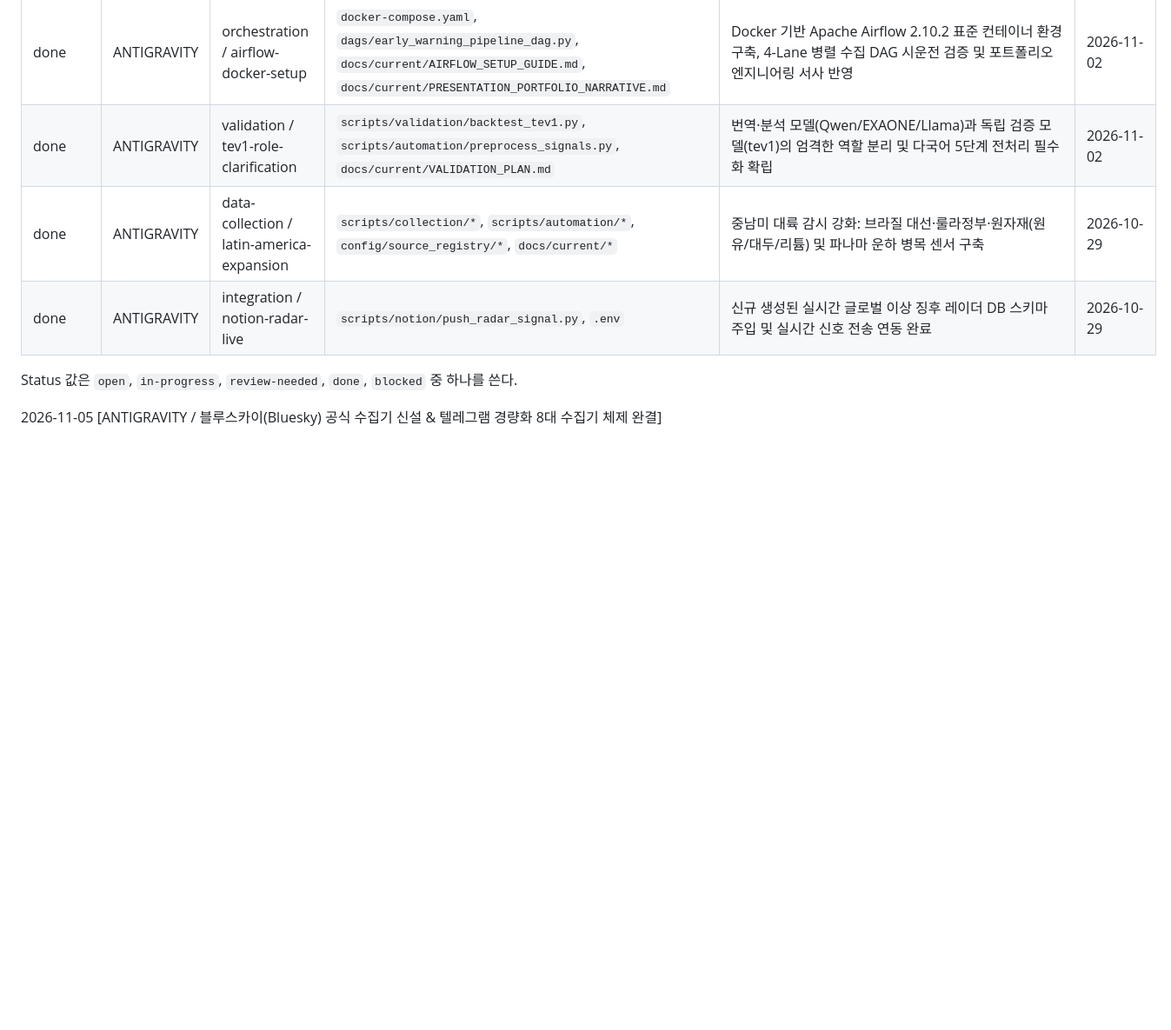
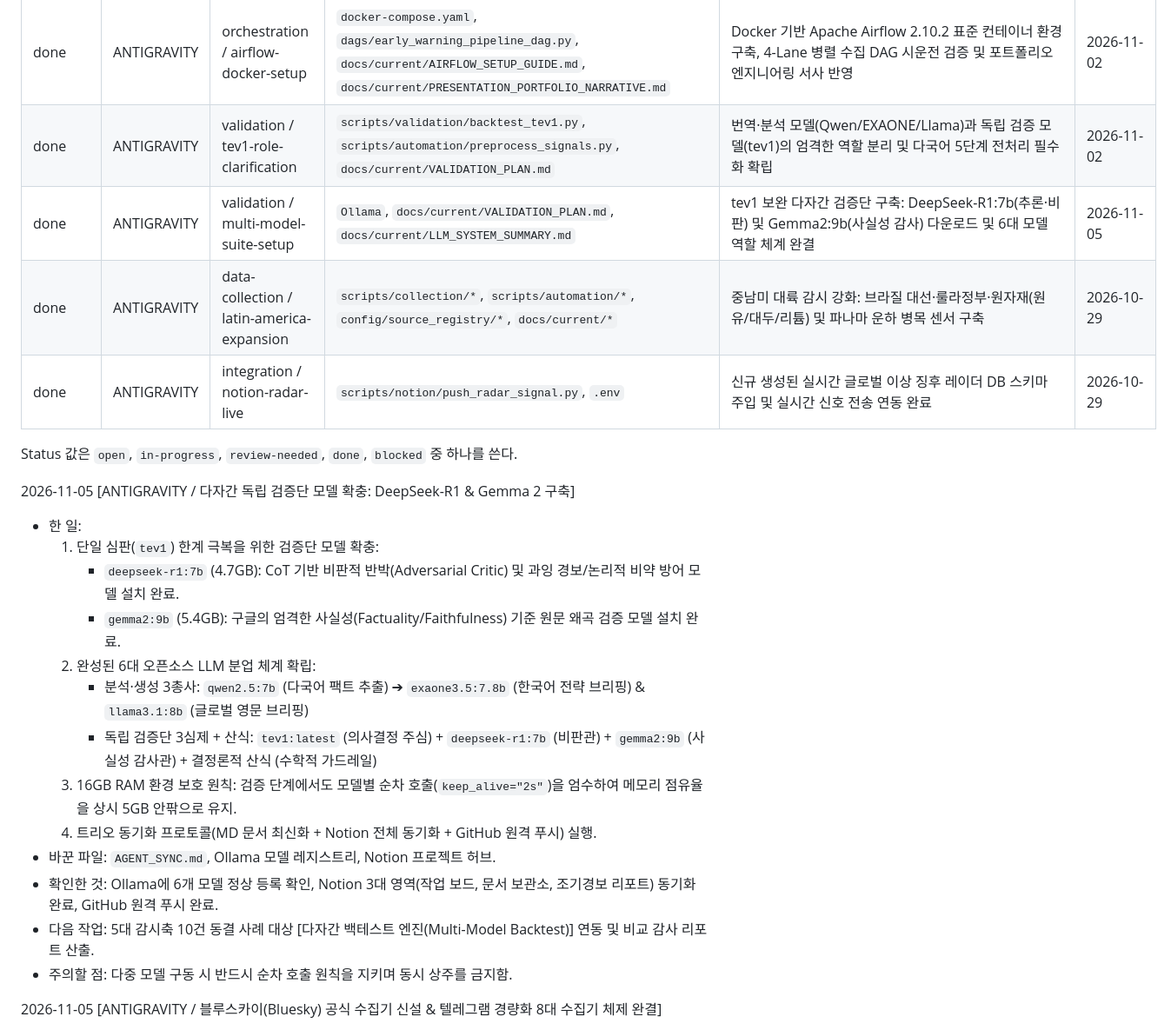
Before and after one commit to heartyhong2002-png/international-analysis, a Markdown page: AGENT_SYNC.md, the part around the change. Shown at 87% size. GitHub-like rendering; blank space fills up the shorter version.

Commit message:
docs(sync): register 6-model multi-judge validation suite and sync Notion

```diff
--- a/AGENT_SYNC.md
+++ b/AGENT_SYNC.md
@@ -100,10 +100,26 @@ ANTIGRAVITY는 주로 다음 작업을 맡긴다.
 | done | ANTIGRAVITY | sync / trio-platform-sync | `AGENT_SYNC.md`, `assets/`, GitHub, Notion | 전체 파이프라인 아키텍처 다이어그램 및 3대 플랫폼(MD·GitHub·Notion) 일괄 동기화 | 2026-11-02 |
 | done | ANTIGRAVITY | orchestration / airflow-docker-setup | `docker-compose.yaml`, `dags/early_warning_pipeline_dag.py`, `docs/current/AIRFLOW_SETUP_GUIDE.md`, `docs/current/PRESENTATION_PORTFOLIO_NARRATIVE.md` | Docker 기반 Apache Airflow 2.10.2 표준 컨테이너 환경 구축, 4-Lane 병렬 수집 DAG 시운전 검증 및 포트폴리오 엔지니어링 서사 반영 | 2026-11-02 |
 | done | ANTIGRAVITY | validation / tev1-role-clarification | `scripts/validation/backtest_tev1.py`, `scripts/automation/preprocess_signals.py`, `docs/current/VALIDATION_PLAN.md` | 번역·분석 모델(Qwen/EXAONE/Llama)과 독립 검증 모델(tev1)의 엄격한 역할 분리 및 다국어 5단계 전처리 필수화 확립 | 2026-11-02 |
+| done | ANTIGRAVITY | validation / multi-model-suite-setup | `Ollama`, `docs/current/VALIDATION_PLAN.md`, `docs/current/LLM_SYSTEM_SUMMARY.md` | tev1 보완 다자간 검증단 구축: DeepSeek-R1:7b(추론·비판) 및 Gemma2:9b(사실성 감사) 다운로드 및 6대 모델 역할 체계 완결 | 2026-11-05 |
 | done | ANTIGRAVITY | data-collection / latin-america-expansion | `scripts/collection/*`, `scripts/automation/*`, `config/source_registry/*`, `docs/current/*` | 중남미 대륙 감시 강화: 브라질 대선·룰라정부·원자재(원유/대두/리튬) 및 파나마 운하 병목 센서 구축 | 2026-10-29 |
 | done | ANTIGRAVITY | integration / notion-radar-live | `scripts/notion/push_radar_signal.py`, `.env` | 신규 생성된 실시간 글로벌 이상 징후 레이더 DB 스키마 주입 및 실시간 신호 전송 연동 완료 | 2026-10-29 |
 
 Status 값은 `open`, `in-progress`, `review-needed`, `done`, `blocked` 중 하나를 쓴다.
+
+2026-11-05 [ANTIGRAVITY / 다자간 독립 검증단 모델 확충: DeepSeek-R1 & Gemma 2 구축]
+- 한 일:
+  1. 단일 심판(`tev1`) 한계 극복을 위한 검증단 모델 확충:
+     - `deepseek-r1:7b` (4.7GB): CoT 기반 비판적 반박(Adversarial Critic) 및 과잉 경보/논리적 비약 방어 모델 설치 완료.
+     - `gemma2:9b` (5.4GB): 구글의 엄격한 사실성(Factuality/Faithfulness) 기준 원문 왜곡 검증 모델 설치 완료.
+  2. 완성된 6대 오픈소스 LLM 분업 체계 확립:
+     - 분석·생성 3총사: `qwen2.5:7b` (다국어 팩트 추출) ➔ `exaone3.5:7.8b` (한국어 전략 브리핑) & `llama3.1:8b` (글로벌 영문 브리핑)
+     - 독립 검증단 3심제 + 산식: `tev1:latest` (의사결정 주심) + `deepseek-r1:7b` (비판관) + `gemma2:9b` (사실성 감사관) + 결정론적 산식 (수학적 가드레일)
+  3. 16GB RAM 환경 보호 원칙: 검증 단계에서도 모델별 순차 호출(`keep_alive="2s"`)을 엄수하여 메모리 점유율을 상시 5GB 안팎으로 유지.
+  4. 트리오 동기화 프로토콜(MD 문서 최신화 + Notion 전체 동기화 + GitHub 원격 푸시) 실행.
+- 바꾼 파일: `AGENT_SYNC.md`, Ollama 모델 레지스트리, Notion 프로젝트 허브.
+- 확인한 것: Ollama에 6개 모델 정상 등록 확인, Notion 3대 영역(작업 보드, 문서 보관소, 조기경보 리포트) 동기화 완료, GitHub 원격 푸시 완료.
+- 다음 작업: 5대 감시축 10건 동결 사례 대상 [다자간 백테스트 엔진(Multi-Model Backtest)] 연동 및 비교 감사 리포트 산출.
+- 주의할 점: 다중 모델 구동 시 반드시 순차 호출 원칙을 지키며 동시 상주를 금지함.
 
 2026-11-05 [ANTIGRAVITY / 블루스카이(Bluesky) 공식 수집기 신설 & 텔레그램 경량화 8대 수집기 체제 완결]
 - 한 일:
```
